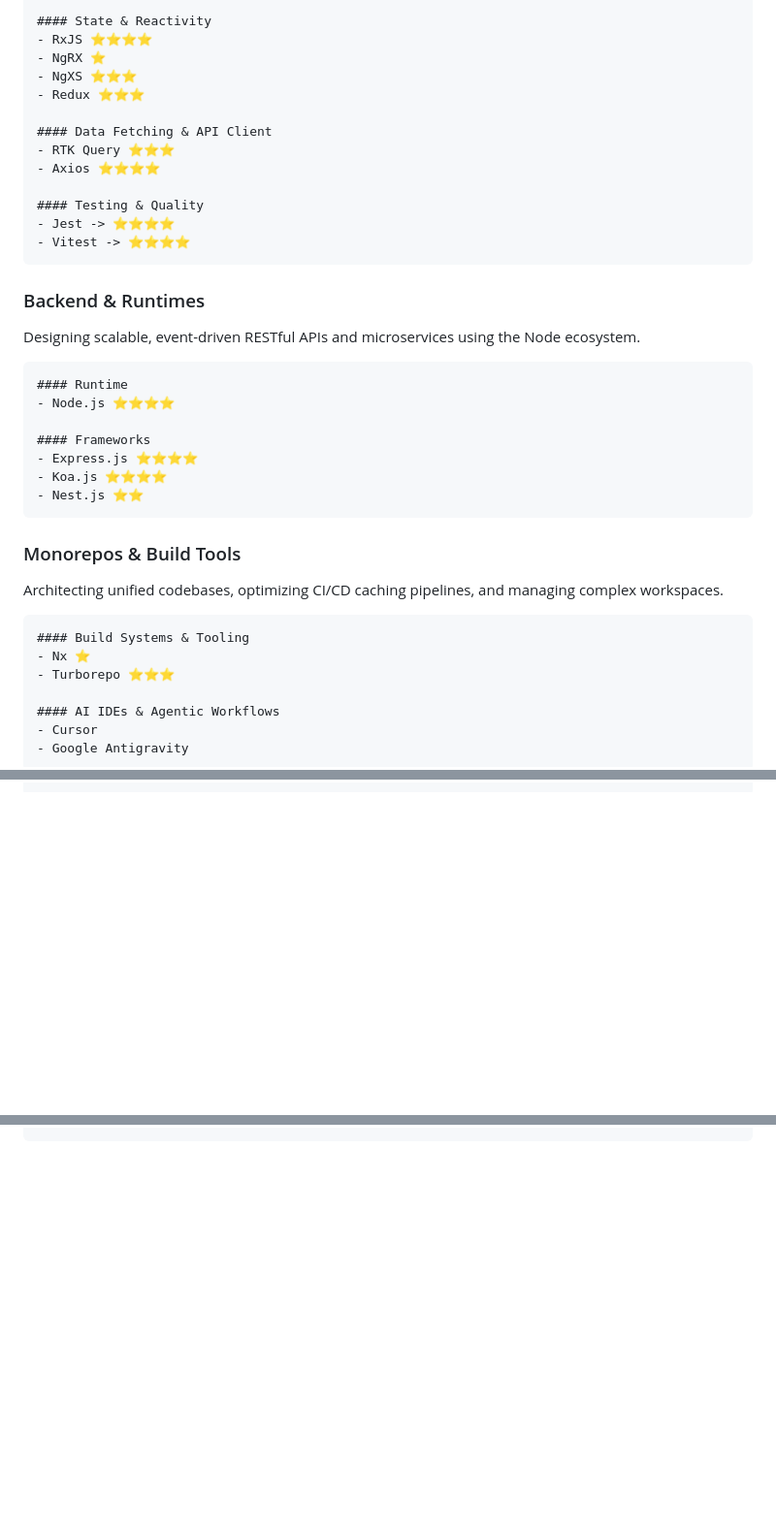
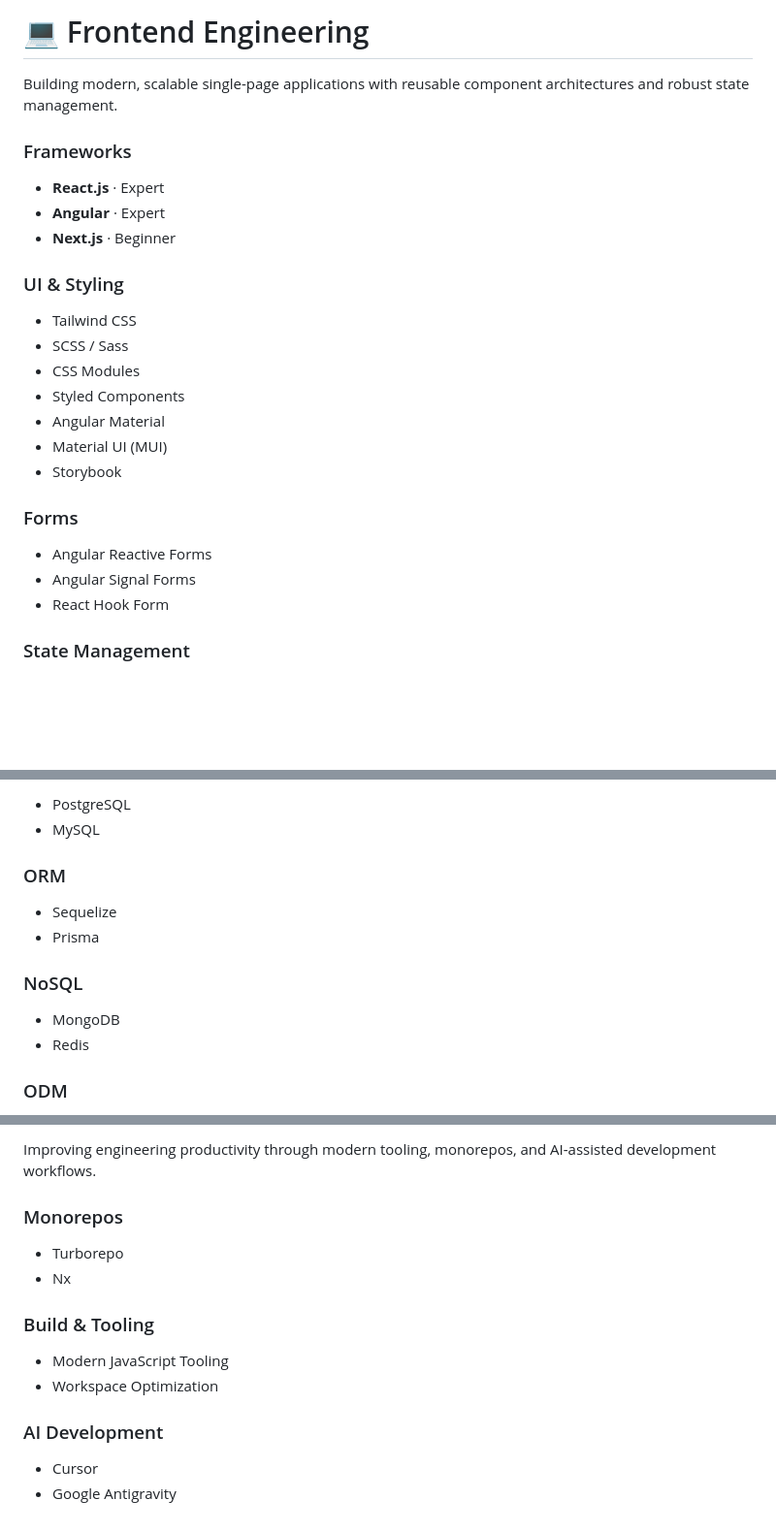
Before and after one commit to akhiljozph/akhiljozph, a Markdown page: README.md, 3 parts joined by grey strips. Shown at 97% size. GitHub-like rendering; blank space fills up the shorter version.

```diff
--- a/README.md
+++ b/README.md
@@ -34,42 +34,29 @@ Welcome to my portfolio! I am a seasoned engineer specializing in building robus
 
-    #### State & Reactivity
-    - RxJS ⭐️⭐️⭐️⭐️
-    - NgRX ⭐️
-    - NgXS ⭐️⭐️⭐️
-    - Redux ⭐️⭐️⭐️
+# 💻 Frontend Engineering
 
-    #### Data Fetching & API Client
-    - RTK Query ⭐️⭐️⭐️
-    - Axios ⭐️⭐️⭐️⭐️
+Building modern, scalable single-page applications with reusable component architectures and robust state management.
 
-    #### Testing & Quality
-    - Jest -> ⭐️⭐️⭐️⭐️
-    - Vitest -> ⭐️⭐️⭐️⭐️
-  </div>
+### Frameworks
 
-  <div style={{ padding: '1.5rem', borderRadius: '8px', border: '1px solid #eaeaea', boxShadow: '0 2px 4px rgba(0,0,0,0.02)' }}>
-    <h3>Backend & Runtimes</h3>
-    <p>Designing scalable, event-driven RESTful APIs and microservices using the Node ecosystem.</p>
+- **React.js** · Expert
+- **Angular** · Expert
+- **Next.js** · Beginner
 
-    #### Runtime
-    - Node.js ⭐️⭐️⭐️⭐️
+### UI & Styling
 
-    #### Frameworks
-    - Express.js ⭐️⭐️⭐️⭐️
-    - Koa.js ⭐️⭐️⭐️⭐️
-    - Nest.js ⭐️⭐️
-  </div>
+- Tailwind CSS
+- SCSS / Sass
+- CSS Modules
+- Styled Components
+- Angular Material
+- Material UI (MUI)
+- Storybook
 
-  <div style={{ padding: '1.5rem', borderRadius: '8px', border: '1px solid #eaeaea', boxShadow: '0 2px 4px rgba(0,0,0,0.02)' }}>
-    <h3>Monorepos & Build Tools</h3>
-    <p>Architecting unified codebases, optimizing CI/CD caching pipelines, and managing complex workspaces.</p>
+### Forms
 
-    #### Build Systems & Tooling
-    - Nx ⭐️
-    - Turborepo ⭐️⭐️⭐️
+- Angular Reactive Forms
+- Angular Signal Forms
+- React Hook Form
 
-    #### AI IDEs & Agentic Workflows
-    - Cursor
-    - Google Antigravity
-  </div>
+### State Management
 
@@ -111,0 +168,15 @@ Welcome to my portfolio! I am a seasoned engineer specializing in building robus
+- PostgreSQL
+- MySQL
+
+### ORM
+
+- Sequelize
+- Prisma
+
+### NoSQL
+
+- MongoDB
+- Redis
+
+### ODM
+
@@ -111,0 +198,20 @@ Welcome to my portfolio! I am a seasoned engineer specializing in building robus
+Improving engineering productivity through modern tooling, monorepos, and AI-assisted development workflows.
+
+### Monorepos
+
+- Turborepo
+- Nx
+
+### Build & Tooling
+
+- Modern JavaScript Tooling
+- Workspace Optimization
+
+### AI Development
+
+- Cursor
+- Google Antigravity
+
+</div>
+
+</div>
```
Also changed, not shown: other parts of README.md (+137 -53 lines).
